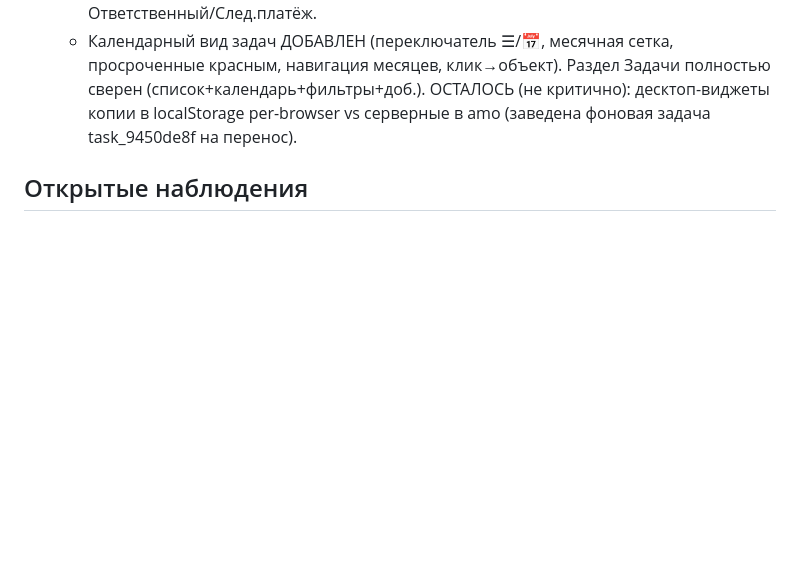
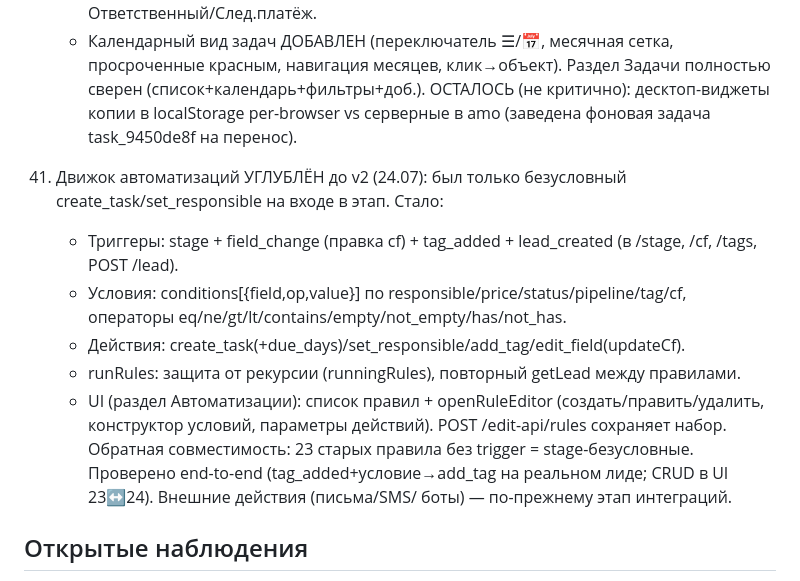
Before and after one commit to visa-sc/lk-vsc, a Markdown page: amocopy-parity.md, the part around the change. GitHub-like rendering; blank space fills up the shorter version.

Commit message:
crm: реестр обхода — пункт 41 (движок автоматизаций v2)
Co-Authored-By: Claude Fable 5 <noreply@anthropic.com>

```diff
--- a/amocopy-parity.md
+++ b/amocopy-parity.md
@@ -233,6 +233,19 @@
     ОСТАЛОСЬ (не критично): десктоп-виджеты копии в localStorage per-browser vs серверные в amo
     (заведена фоновая задача task_9450de8f на перенос).
 
+41. Движок автоматизаций УГЛУБЛЁН до v2 (24.07): был только безусловный create_task/set_responsible
+    на входе в этап. Стало:
+    - Триггеры: stage + field_change (правка cf) + tag_added + lead_created (в /stage, /cf, /tags, POST /lead).
+    - Условия: conditions[{field,op,value}] по responsible/price/status/pipeline/tag/cf<id>,
+      операторы eq/ne/gt/lt/contains/empty/not_empty/has/not_has.
+    - Действия: create_task(+due_days)/set_responsible/add_tag/edit_field(updateCf).
+    - runRules: защита от рекурсии (runningRules), повторный getLead между правилами.
+    - UI (раздел Автоматизации): список правил + openRuleEditor (создать/править/удалить,
+      конструктор условий, параметры действий). POST /edit-api/rules сохраняет набор.
+    Обратная совместимость: 23 старых правила без trigger = stage-безусловные. Проверено end-to-end
+    (tag_added+условие→add_tag на реальном лиде; CRUD в UI 23↔24). Внешние действия (письма/SMS/
+    боты) — по-прежнему этап интеграций.
+
 ## Открытые наблюдения
 - Настройки/Пользователи: в amo права ГРАНУЛЯРНЫЕ — отдельные колонки «Сделки/Покупатели |
   Контакты | Компании | Задачи | Этапы» со степенью доступа (свои / своей группы / все) на
```
